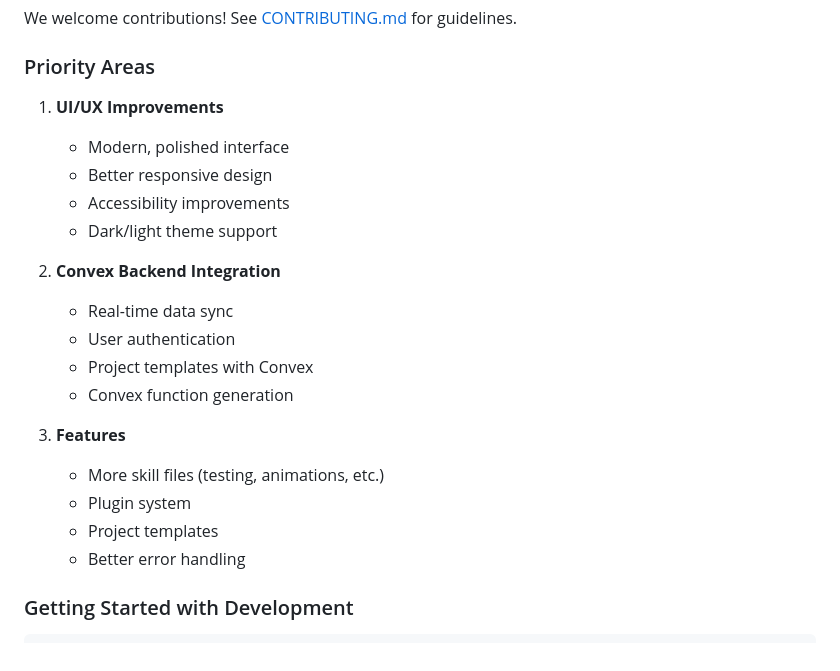
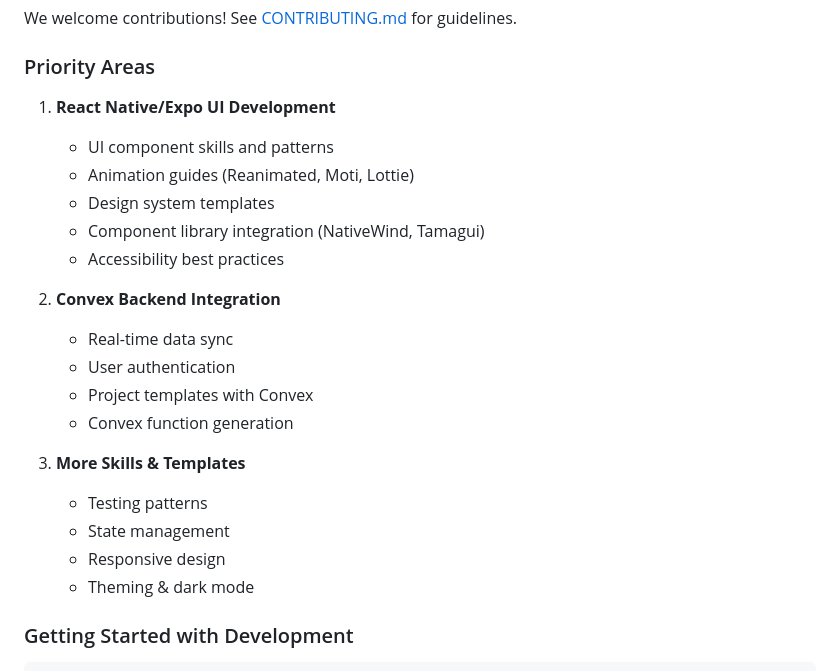
Before and after one commit to xifanezz/expo-grab, a Markdown page: README.md, the part around the change. Rendered like a GitHub page.

```diff
--- a/README.md
+++ b/README.md
@@ -82,11 +82,12 @@ We welcome contributions! See [CONTRIBUTING.md](CONTRIBUTING.md) for guidelines.
 
 ### Priority Areas
 
-1. **UI/UX Improvements**
-   - Modern, polished interface
-   - Better responsive design
-   - Accessibility improvements
-   - Dark/light theme support
+1. **React Native/Expo UI Development**
+   - UI component skills and patterns
+   - Animation guides (Reanimated, Moti, Lottie)
+   - Design system templates
+   - Component library integration (NativeWind, Tamagui)
+   - Accessibility best practices
 
 2. **Convex Backend Integration**
    - Real-time data sync
@@ -94,11 +95,11 @@ We welcome contributions! See [CONTRIBUTING.md](CONTRIBUTING.md) for guidelines.
    - Project templates with Convex
    - Convex function generation
 
-3. **Features**
-   - More skill files (testing, animations, etc.)
-   - Plugin system
-   - Project templates
-   - Better error handling
+3. **More Skills & Templates**
+   - Testing patterns
+   - State management
+   - Responsive design
+   - Theming & dark mode
 
 ### Getting Started with Development
 
```
Also changed, not shown: CONTRIBUTING.md (+17 -10 lines).
